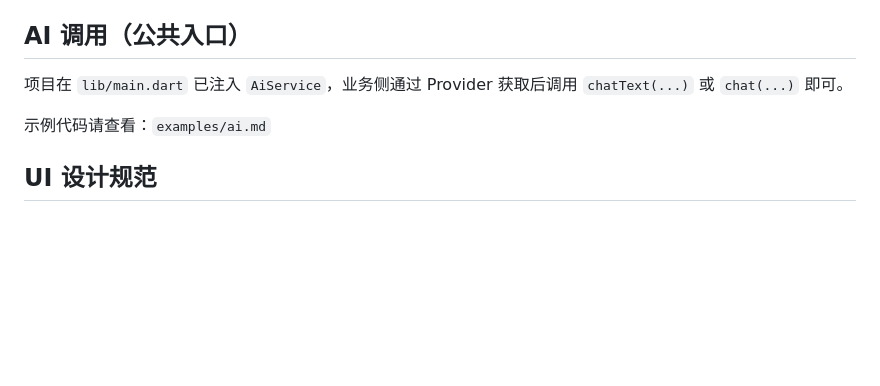
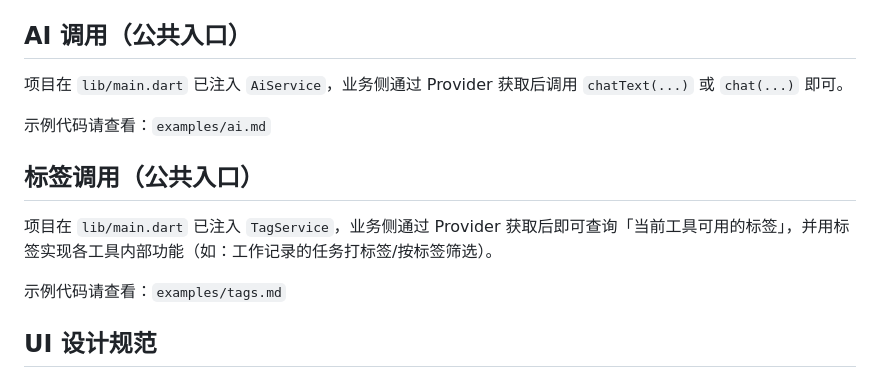
Before and after one commit to sprogFall/life_tools, a Markdown page: AGENTS.md, the part around the change. GitHub-like rendering; blank space fills up the shorter version.

Commit message:
docs: 添加标签调用功能说明到AGENTS.md
在文档中添加关于通过TagService进行标签调用的说明，包括如何获取可用标签和使用示例

```diff
--- a/AGENTS.md
+++ b/AGENTS.md
@@ -64,6 +64,12 @@ dart format .
 
 示例代码请查看：`examples/ai.md`
 
+## 标签调用（公共入口）
+
+项目在 `lib/main.dart` 已注入 `TagService`，业务侧通过 Provider 获取后即可查询「当前工具可用的标签」，并用标签实现各工具内部功能（如：工作记录的任务打标签/按标签筛选）。
+
+示例代码请查看：`examples/tags.md`
+
 ## UI 设计规范
 
 ### 主题颜色
```
